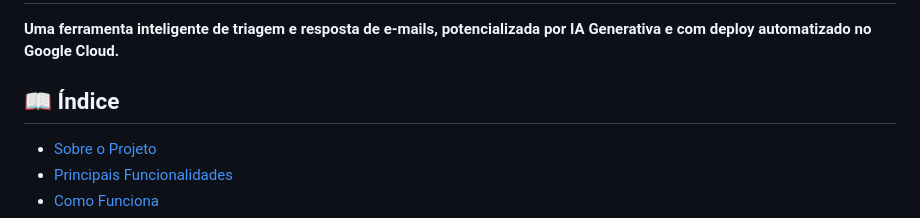
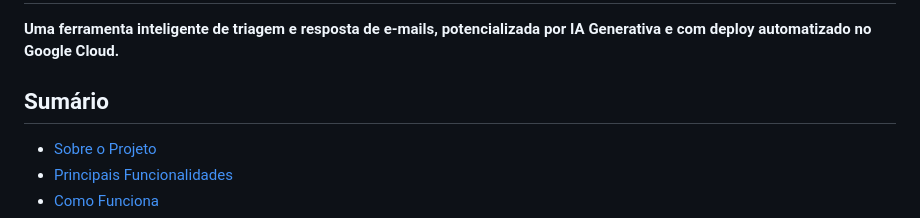
Before and after one commit to PedroSmithhh/FinFlow, a Markdown page: README.md, the part around the change. Drawn GitHub-style.

```diff
--- a/README.md
+++ b/README.md
@@ -2,7 +2,7 @@
 
 **Uma ferramenta inteligente de triagem e resposta de e-mails, potencializada por IA Generativa e com deploy automatizado no Google Cloud.**
 
-## **📖 Índice**
+## **Sumário**
 
 * [Sobre o Projeto](#sobre-o-projeto)
 * [Principais Funcionalidades](#principais-funcionalidades)
```
